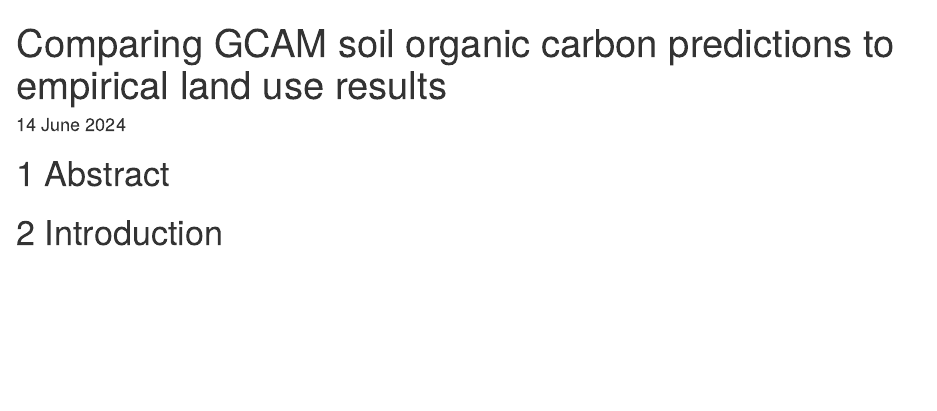
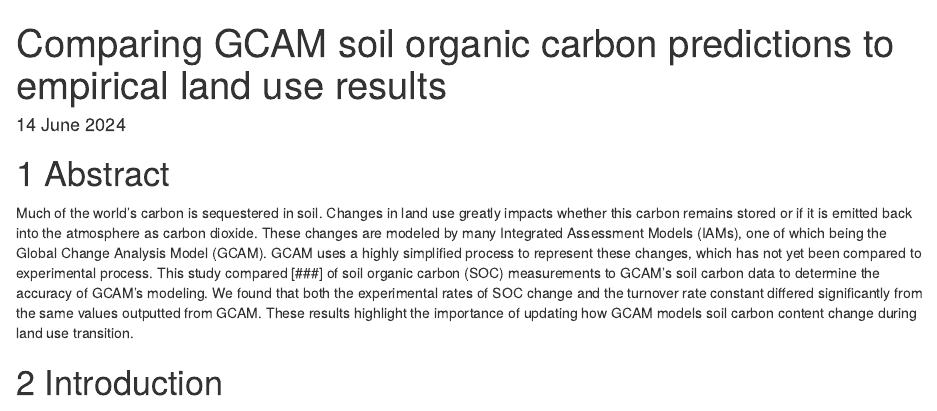
Before and after one commit to chbianco/GCAM-SoilC-Dynamics, an R Markdown document (Markdown_Preview.Rmd): the page in a window 1100 px wide, from its top. Rendered offline with R 4.5, knitr and Pandoc, with nearby package versions; some code elsewhere in the file could not run offline.

Commit message:
Added Abstract

````diff
--- a/Markdown_Preview.Rmd
+++ b/Markdown_Preview.Rmd
@@ -8,6 +8,8 @@
 knitr::opts_chunk$set(echo = TRUE)
 ```
 # Abstract
+Much of the world's carbon is sequestered in soil. Changes in land use greatly impacts whether this carbon remains stored or if it is emitted back into the atmosphere as carbon dioxide. These changes are modeled by many Integrated Assessment Models (IAMs), one of which being the Global Change Analysis Model (GCAM). GCAM uses a highly simplified process to represent these changes, which has not yet been compared to experimental process. This study compared [###] of soil organic carbon (SOC) measurements to GCAM's soil carbon data to determine the accuracy of GCAM's modeling. We found that both the experimental rates of SOC change and the turnover rate constant differed significantly from the same values outputted from GCAM. These results highlight the importance of updating how GCAM models soil carbon content change during land use transition.
+
 
 # Introduction
 
````
